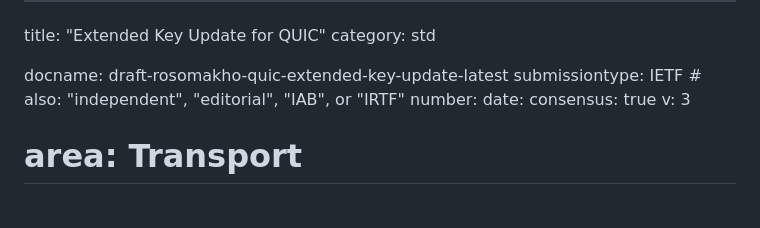
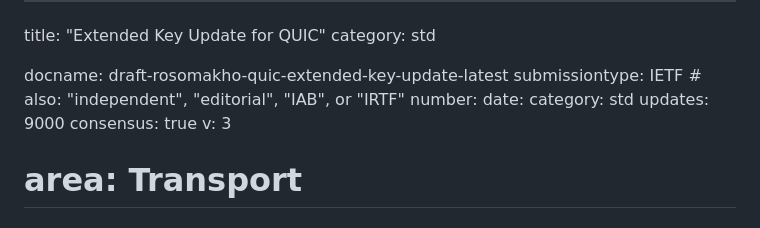
Before and after one commit to quicwg/extended-key-update, a Markdown page: draft-rosomakho-quic-extended-key-update.md, the part around the change. Rendered like a GitHub page.

Commit message:
Updates RFC 9000

```diff
--- a/draft-rosomakho-quic-extended-key-update.md
+++ b/draft-rosomakho-quic-extended-key-update.md
@@ -6,6 +6,8 @@ docname: draft-rosomakho-quic-extended-key-update-latest
 submissiontype: IETF  # also: "independent", "editorial", "IAB", or "IRTF"
 number:
 date:
+category: std
+updates: 9000
 consensus: true
 v: 3
 # area: Transport
```
